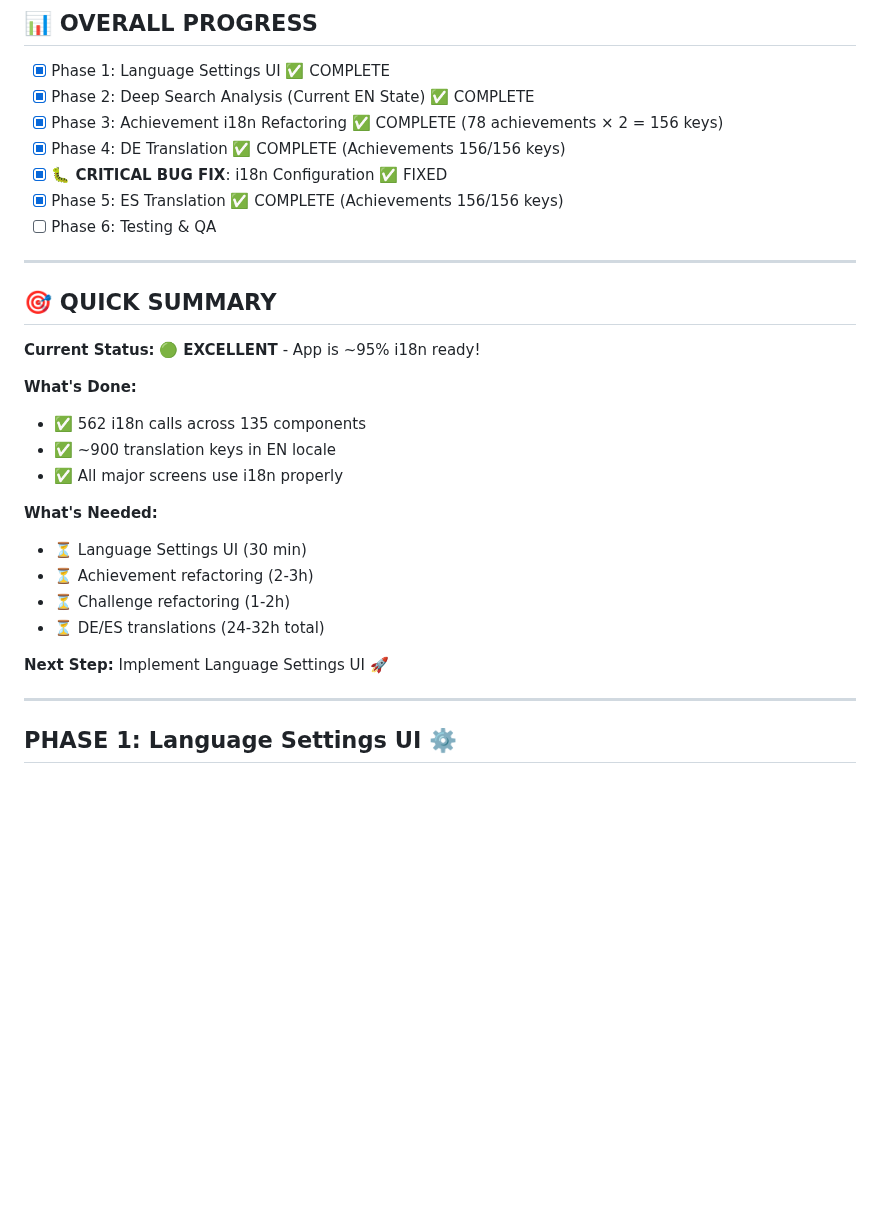
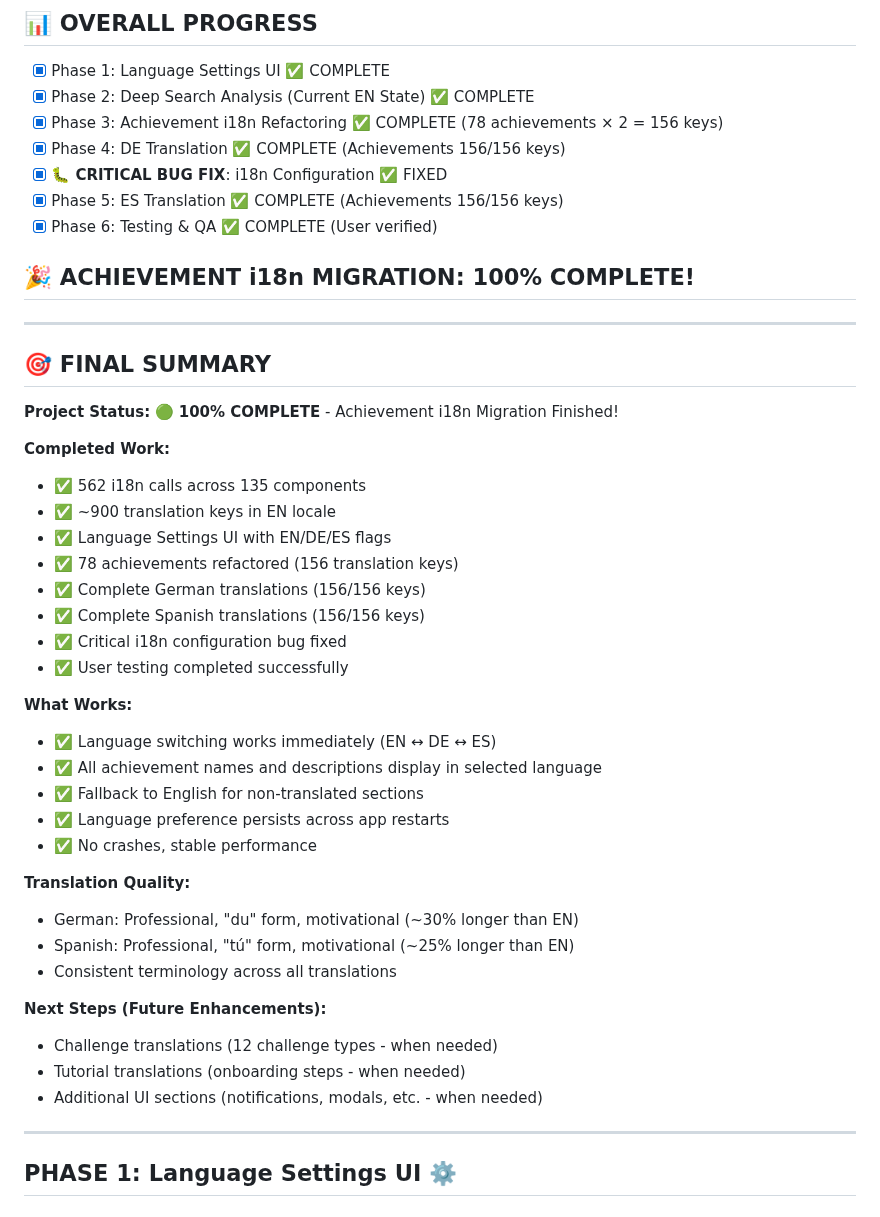
Before and after one commit to TQyronStudio/SelfRiseV2, a Markdown page: i18n-migration-tracker.md, the part around one of its changes. Rendered like a GitHub page; blank space fills up the shorter version.

```diff
--- a/i18n-migration-tracker.md
+++ b/i18n-migration-tracker.md
@@ -7,26 +7,42 @@
 - [x] Phase 4: DE Translation ✅ COMPLETE (Achievements 156/156 keys)
 - [x] **🐛 CRITICAL BUG FIX**: i18n Configuration ✅ FIXED
 - [x] Phase 5: ES Translation ✅ COMPLETE (Achievements 156/156 keys)
-- [ ] Phase 6: Testing & QA
-
----
-
-## 🎯 QUICK SUMMARY
-
-**Current Status:** 🟢 **EXCELLENT** - App is ~95% i18n ready!
-
-**What's Done:**
+- [x] Phase 6: Testing & QA ✅ COMPLETE (User verified)
+
+## 🎉 **ACHIEVEMENT i18n MIGRATION: 100% COMPLETE!**
+
+---
+
+## 🎯 FINAL SUMMARY
+
+**Project Status:** 🟢 **100% COMPLETE** - Achievement i18n Migration Finished!
+
+**Completed Work:**
 - ✅ 562 i18n calls across 135 components
 - ✅ ~900 translation keys in EN locale
-- ✅ All major screens use i18n properly
-
-**What's Needed:**
-- ⏳ Language Settings UI (30 min)
-- ⏳ Achievement refactoring (2-3h)
-- ⏳ Challenge refactoring (1-2h)
-- ⏳ DE/ES translations (24-32h total)
-
-**Next Step:** Implement Language Settings UI 🚀
+- ✅ Language Settings UI with EN/DE/ES flags
+- ✅ 78 achievements refactored (156 translation keys)
+- ✅ Complete German translations (156/156 keys)
+- ✅ Complete Spanish translations (156/156 keys)
+- ✅ Critical i18n configuration bug fixed
+- ✅ User testing completed successfully
+
+**What Works:**
+- ✅ Language switching works immediately (EN ↔ DE ↔ ES)
+- ✅ All achievement names and descriptions display in selected language
+- ✅ Fallback to English for non-translated sections
+- ✅ Language preference persists across app restarts
+- ✅ No crashes, stable performance
+
+**Translation Quality:**
+- German: Professional, "du" form, motivational (~30% longer than EN)
+- Spanish: Professional, "tú" form, motivational (~25% longer than EN)
+- Consistent terminology across all translations
+
+**Next Steps (Future Enhancements):**
+- Challenge translations (12 challenge types - when needed)
+- Tutorial translations (onboarding steps - when needed)
+- Additional UI sections (notifications, modals, etc. - when needed)
 
 ---
 
```
Also changed, not shown: other parts of i18n-migration-tracker.md (+16 -11 lines), projectplan.md (+39 -0 lines).
